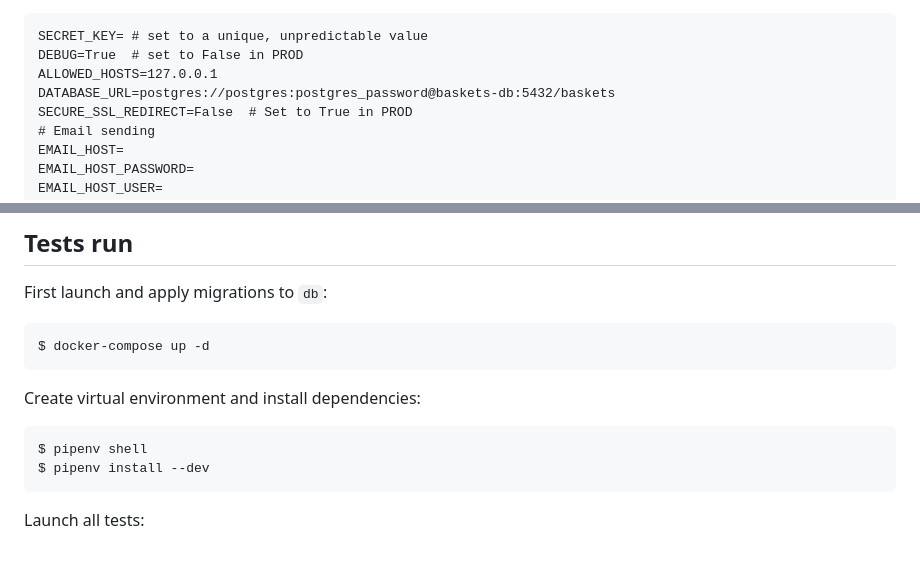
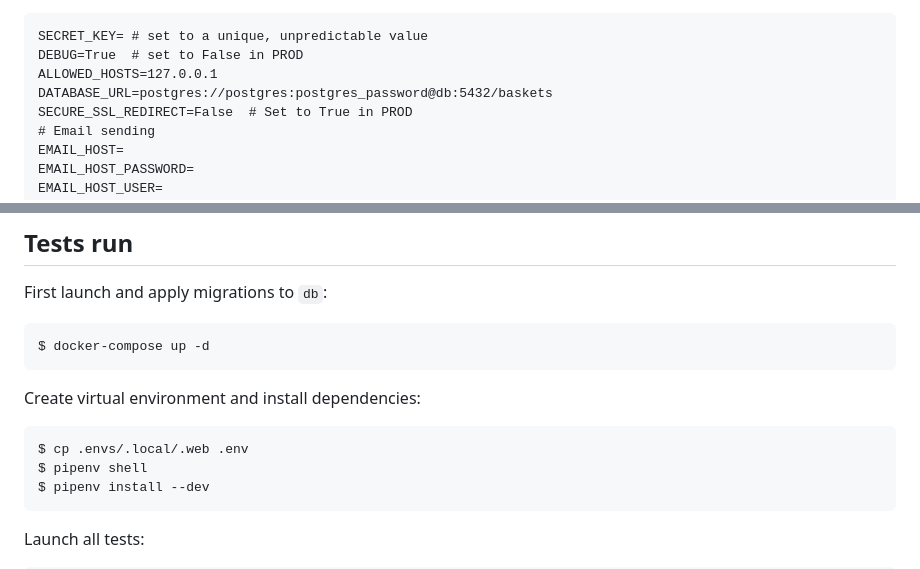
Before and after one commit to daniel-ob/baskets, a Markdown page: README.md, 2 parts joined by grey strips. Rendered like a GitHub page.

Commit message:
Update README: fix DATABASE_URL HOST on "Run using Docker"

```diff
--- a/README.md
+++ b/README.md
@@ -112,7 +112,7 @@ POSTGRES_PASSWORD=postgres_password
 SECRET_KEY= # set to a unique, unpredictable value
 DEBUG=True  # set to False in PROD
 ALLOWED_HOSTS=127.0.0.1
-DATABASE_URL=postgres://postgres:postgres_password@baskets-db:5432/baskets
+DATABASE_URL=postgres://postgres:postgres_password@db:5432/baskets
 SECURE_SSL_REDIRECT=False  # Set to True in PROD
 # Email sending
 EMAIL_HOST=
@@ -142,6 +142,7 @@ First launch and apply migrations to `db`:
 
 Create virtual environment and install dependencies:
 
+    $ cp .envs/.local/.web .env
     $ pipenv shell
     $ pipenv install --dev
 
```
